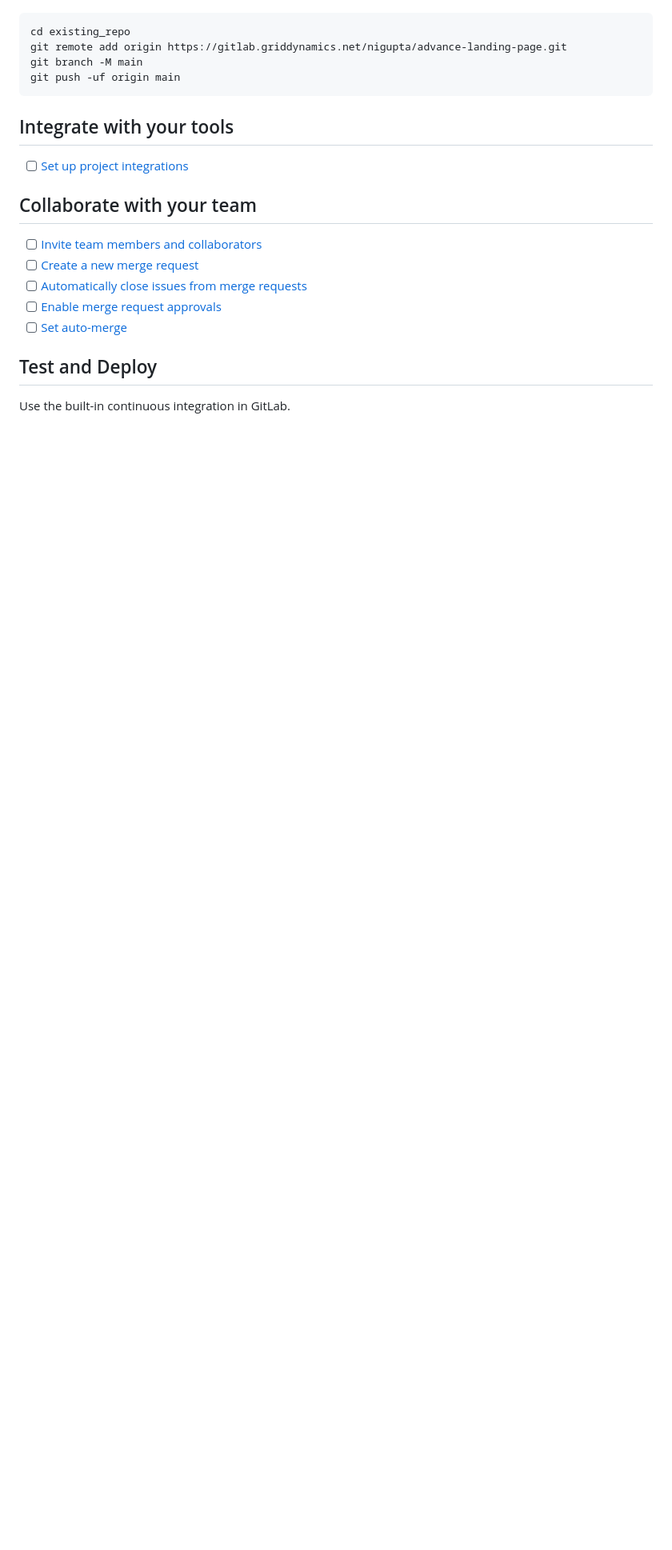
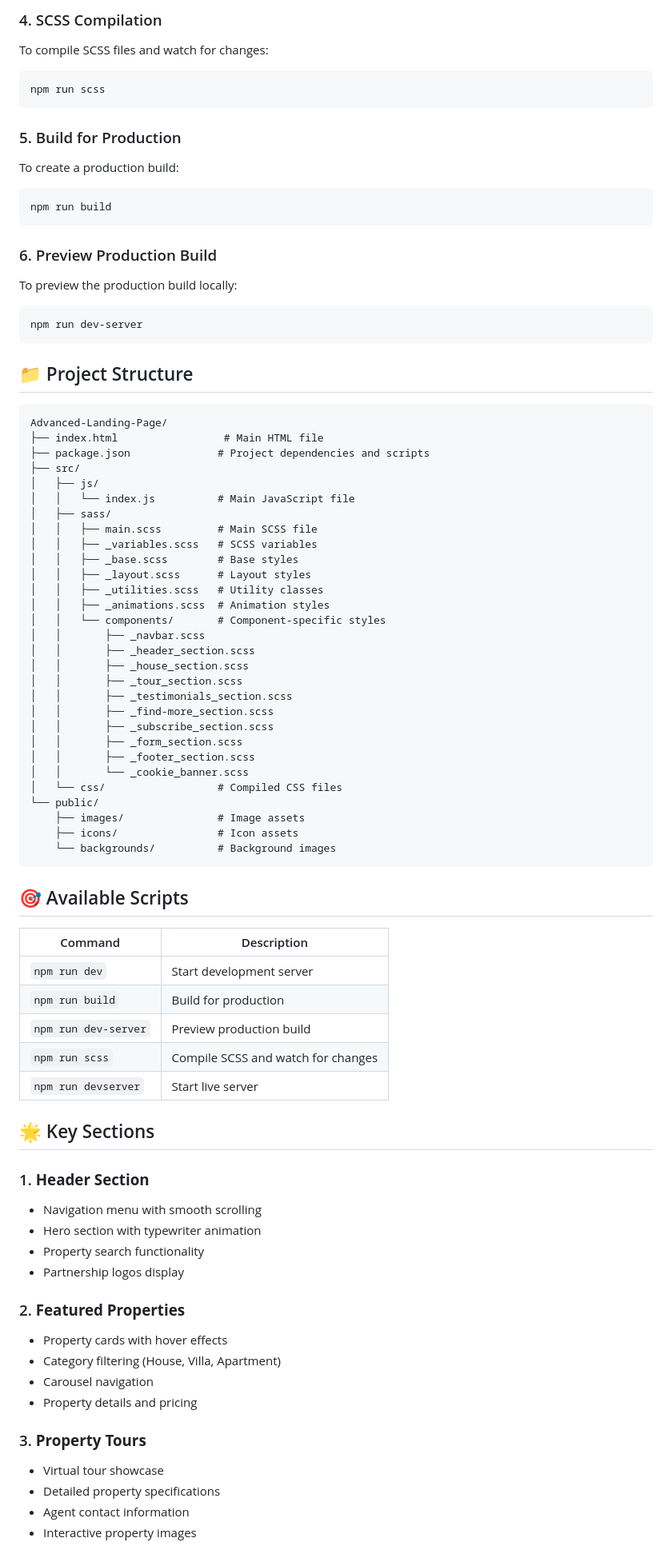
Before and after one commit to rmandalgrid/Advanced-Landing-Page, a Markdown page: README.md, the part around one of its changes. Shown at 80% size. Drawn GitHub-style; blank space fills up the shorter version.

````diff
--- a/README.md
+++ b/README.md
@@ -15,24 +78,88 @@ Already a pro? Just edit this README.md and make it your own. Want to make it ea
+### 4. SCSS Compilation
+
+To compile SCSS files and watch for changes:
+
+```bash
+npm run scss
+```
+
+### 5. Build for Production
+
+To create a production build:
+
+```bash
+npm run build
+```
+
+### 6. Preview Production Build
+
+To preview the production build locally:
+
+```bash
+npm run dev-server
+```
+
+## 📁 Project Structure
 
 ```
-cd existing_repo
-git remote add origin https://gitlab.griddynamics.net/nigupta/advance-landing-page.git
-git branch -M main
-git push -uf origin main
+Advanced-Landing-Page/
+├── index.html                 # Main HTML file
+├── package.json              # Project dependencies and scripts
+├── src/
+│   ├── js/
+│   │   └── index.js          # Main JavaScript file
+│   ├── sass/
+│   │   ├── main.scss         # Main SCSS file
+│   │   ├── _variables.scss   # SCSS variables
+│   │   ├── _base.scss        # Base styles
+│   │   ├── _layout.scss      # Layout styles
+│   │   ├── _utilities.scss   # Utility classes
+│   │   ├── _animations.scss  # Animation styles
+│   │   └── components/       # Component-specific styles
+│   │       ├── _navbar.scss
+│   │       ├── _header_section.scss
+│   │       ├── _house_section.scss
+│   │       ├── _tour_section.scss
+│   │       ├── _testimonials_section.scss
+│   │       ├── _find-more_section.scss
+│   │       ├── _subscribe_section.scss
+│   │       ├── _form_section.scss
+│   │       ├── _footer_section.scss
+│   │       └── _cookie_banner.scss
+│   └── css/                  # Compiled CSS files
+└── public/
+    ├── images/               # Image assets
+    ├── icons/                # Icon assets
+    └── backgrounds/          # Background images
 ```
 
-## Integrate with your tools
+## 🎯 Available Scripts
 
-- [ ] [Set up project integrations](https://gitlab.griddynamics.net/nigupta/advance-landing-page/-/settings/integrations)
+| Command | Description |
+|---------|-------------|
+| `npm run dev` | Start development server |
+| `npm run build` | Build for production |
+| `npm run dev-server` | Preview production build |
+| `npm run scss` | Compile SCSS and watch for changes |
+| `npm run devserver` | Start live server |
 
-## Collaborate with your team
+## 🌟 Key Sections
 
-- [ ] [Invite team members and collaborators](https://docs.gitlab.com/ee/user/project/members/)
-- [ ] [Create a new merge request](https://docs.gitlab.com/ee/user/project/merge_requests/creating_merge_requests.html)
-- [ ] [Automatically close issues from merge requests](https://docs.gitlab.com/ee/user/project/issues/managing_issues.html#closing-issues-automatically)
-- [ ] [Enable merge request approvals](https://docs.gitlab.com/ee/user/project/merge_requests/approvals/)
-- [ ] [Set auto-merge](https://docs.gitlab.com/ee/user/project/merge_requests/merge_when_pipeline_succeeds.html)
+### 1. **Header Section**
+- Navigation menu with smooth scrolling
+- Hero section with typewriter animation
+- Property search functionality
+- Partnership logos display
 
-## Test and Deploy
+### 2. **Featured Properties**
+- Property cards with hover effects
+- Category filtering (House, Villa, Apartment)
+- Carousel navigation
+- Property details and pricing
 
-Use the built-in continuous integration in GitLab.
+### 3. **Property Tours**
+- Virtual tour showcase
+- Detailed property specifications
+- Agent contact information
+- Interactive property images
 
````
Also changed, not shown: other parts of README.md (+124 -43 lines).
